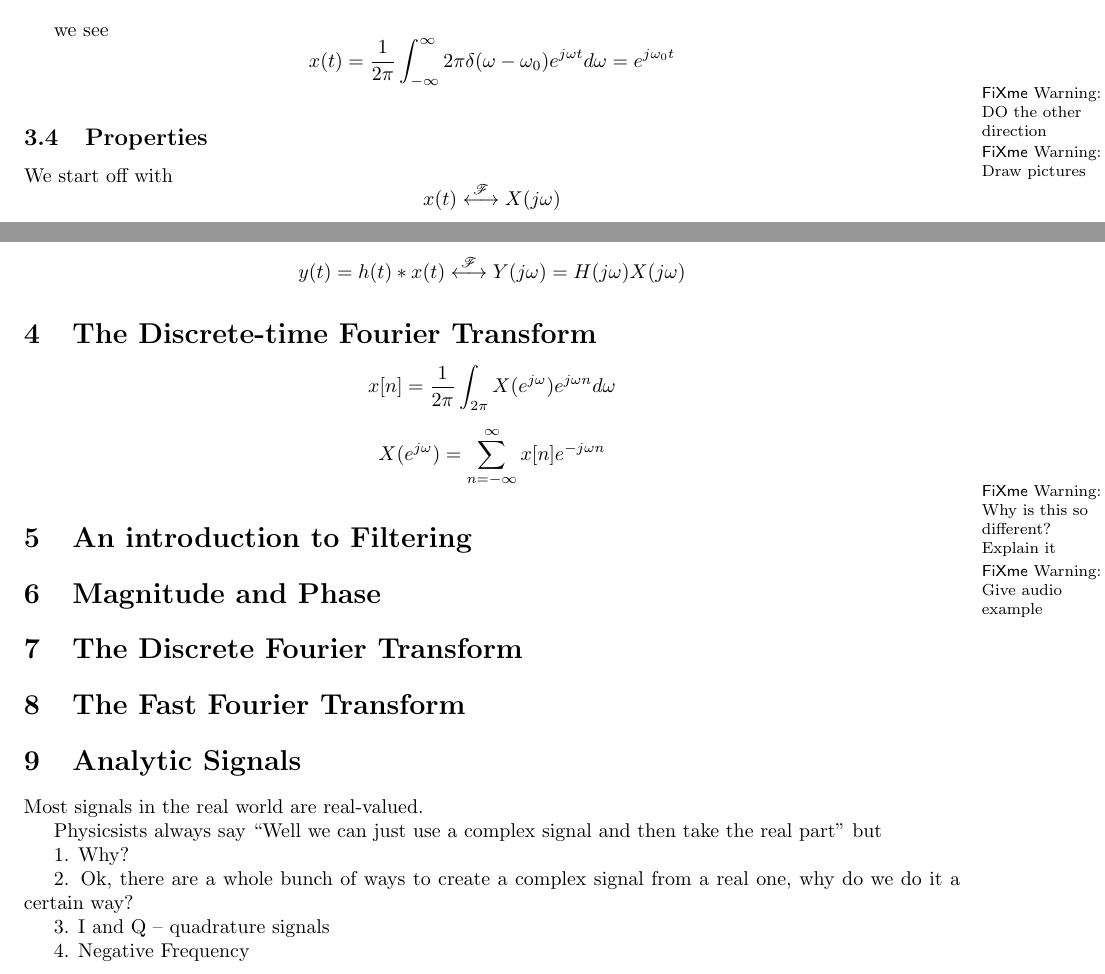
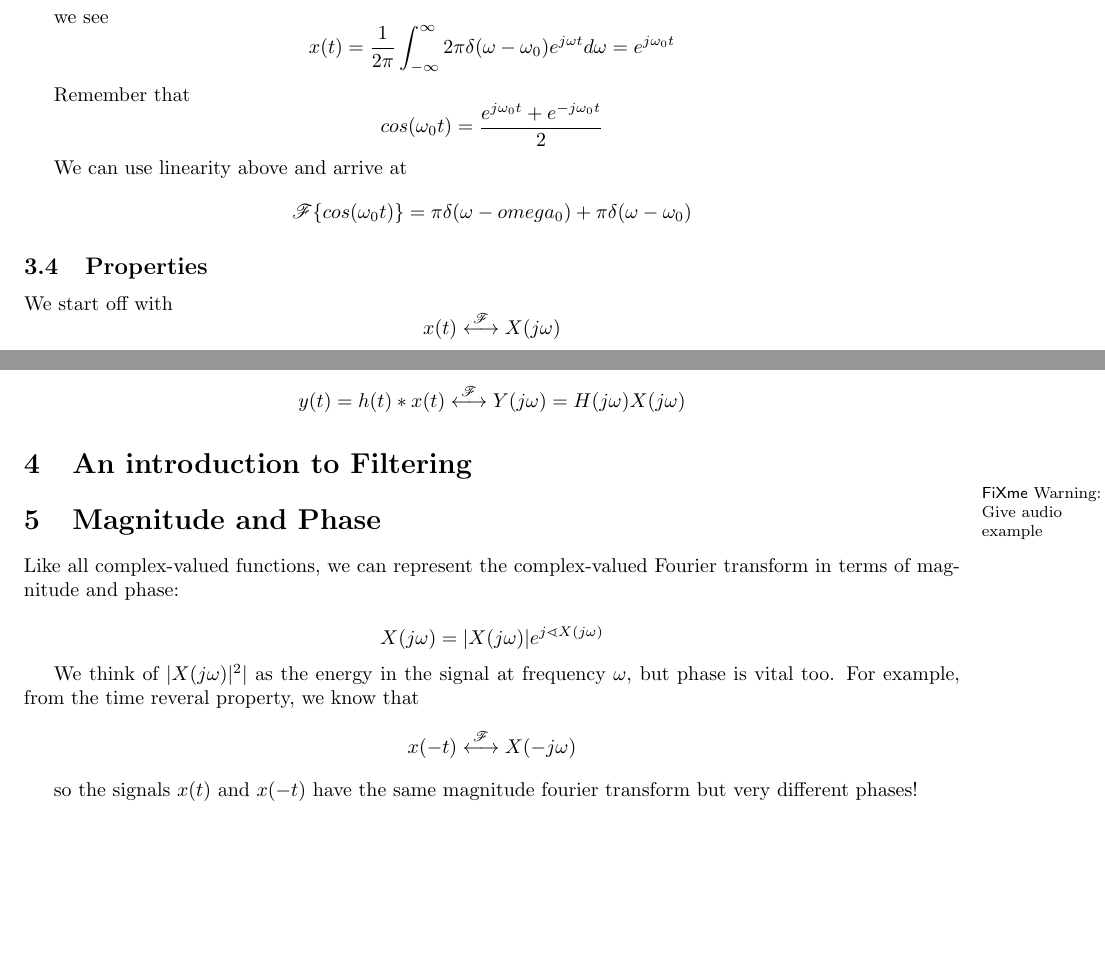
Before and after one commit to ericmjonas/dsp4cs, a LaTeX document (notes/notes.02.tex, which reads notes/header.tex): two parts of pages 3 and 4 of 4, joined at a grey line, cut so that both start at the same text, the shorter picture padded with empty space. Compiled offline with pdfLaTeX.

Commit message:
updates with ipynb

```diff
--- a/notes/header.tex
+++ b/notes/header.tex
@@ -1,6 +1,6 @@
 \documentclass[10pt]{article}
 
-\usepackage{amsmath}
+\usepackage{amsmath,amssymb}
 \usepackage{mathrsfs,amsmath}
 \usepackage{amsfonts}
 \usepackage{graphicx}
--- a/notes/notes.02.tex
+++ b/notes/notes.02.tex
@@ -119,8 +119,16 @@ we see
 x(t) = \frac{1}{2\pi}\int_{-\infty}^{\infty} 2\pi \delta(\omega - \omega_0) e^{j \omega t} d\omega = e^{j\omega_0  t}
 \]
 
-\fxwarning{DO the other direction}
-\fxwarning{Draw pictures}
+
+Remember that
+\[
+cos(\omega_0 t) = \frac{e^{j\omega_0 t} + e^{-j\omega_0 t}}{2}
+\]
+
+We can use linearity above and arrive at
+\[
+\mathscr{F} \{ cos(\omega_0 t) \} = \pi \delta(\omega - omega_0) + \pi \delta(\omega - \omega_0)
+\]
 
 
 \subsection{Properties}
@@ -168,16 +176,6 @@ y(t) = h(t) * x(t) \ftarrow Y(j\omega) = H(j\omega) X(j\omega)
 
 
 
-\section{The Discrete-time Fourier Transform}
-\[
-x[n] = \frac{1}{2\pi} \int_{2\pi} X(e^{j\omega}) e^{j\omega n} d\omega
-\]
-
-\[
-X(e^{j\omega}) = \sum_{n=-\infty}^{\infty} x[n] e^{-j \omega n}
-\]
-
-\fxwarning{Why is this so different? Explain it}
 
 \section{An introduction to Filtering}
 \fxwarning{Give audio example}
@@ -187,31 +185,57 @@ X(e^{j\omega}) = \sum_{n=-\infty}^{\infty} x[n] e^{-j \omega n}
 
 
 \section{Magnitude and Phase}
+Like all complex-valued functions, we can represent the complex-valued Fourier transform
+in terms of magnitude and phase:
+
+\[
+X(j\omega) = |X(j\omega)| e^{j\sphericalangle X(j\omega)}
+\]
+
+We think of $|X(j\omega)|^2|$ as the energy in the signal at frequency $\omega$,
+but phase is vital too. For example, from the time reveral property, we
+know that
+\[
+x(-t)  \ftarrow X(-j\omega)
+\]
+
+so the signals $x(t)$ and $x(-t)$ have the same magnitude fourier transform but
+very different phases!
 
 
-
-\section{The Discrete Fourier Transform}
+% this is all saved for next time
+% % \section{The Discrete Fourier Transform}
 
 
-\section{The Fast Fourier Transform}
+% %\section{The Fast Fourier Transform}
 
 
-\section{Analytic Signals}
-Most signals in the real world are real-valued.
+% \section{Analytic Signals}
+% Most signals in the real world are real-valued.
 
-Physicsists always say ``Well we can just use a complex signal and
-then take the real part'' but
+% Physicsists always say ``Well we can just use a complex signal and
+% then take the real part'' but
 
-1. Why?
+% 1. Why?
 
-2. Ok, there are a whole bunch of ways to create a complex signal from
-a real one, why do we do it a certain way?
+% 2. Ok, there are a whole bunch of ways to create a complex signal from
+% a real one, why do we do it a certain way?
 
-3. I and Q -- quadrature signals
+% 3. I and Q -- quadrature signals
 
-4. Negative Frequency
+% 4. Negative Frequency
 
 
+% \section{The Discrete-time Fourier Transform}
+% \[
+% x[n] = \frac{1}{2\pi} \int_{2\pi} X(e^{j\omega}) e^{j\omega n} d\omega
+% \]
+
+% \[
+% X(e^{j\omega}) = \sum_{n=-\infty}^{\infty} x[n] e^{-j \omega n}
+% \]
+
+% \fxwarning{Why is this so different? Explain it}
 
 
 \end{document}
```
Also changed, not shown: notes/notes.02.pdf, notes/notes.03.pdf, 1 other file.
